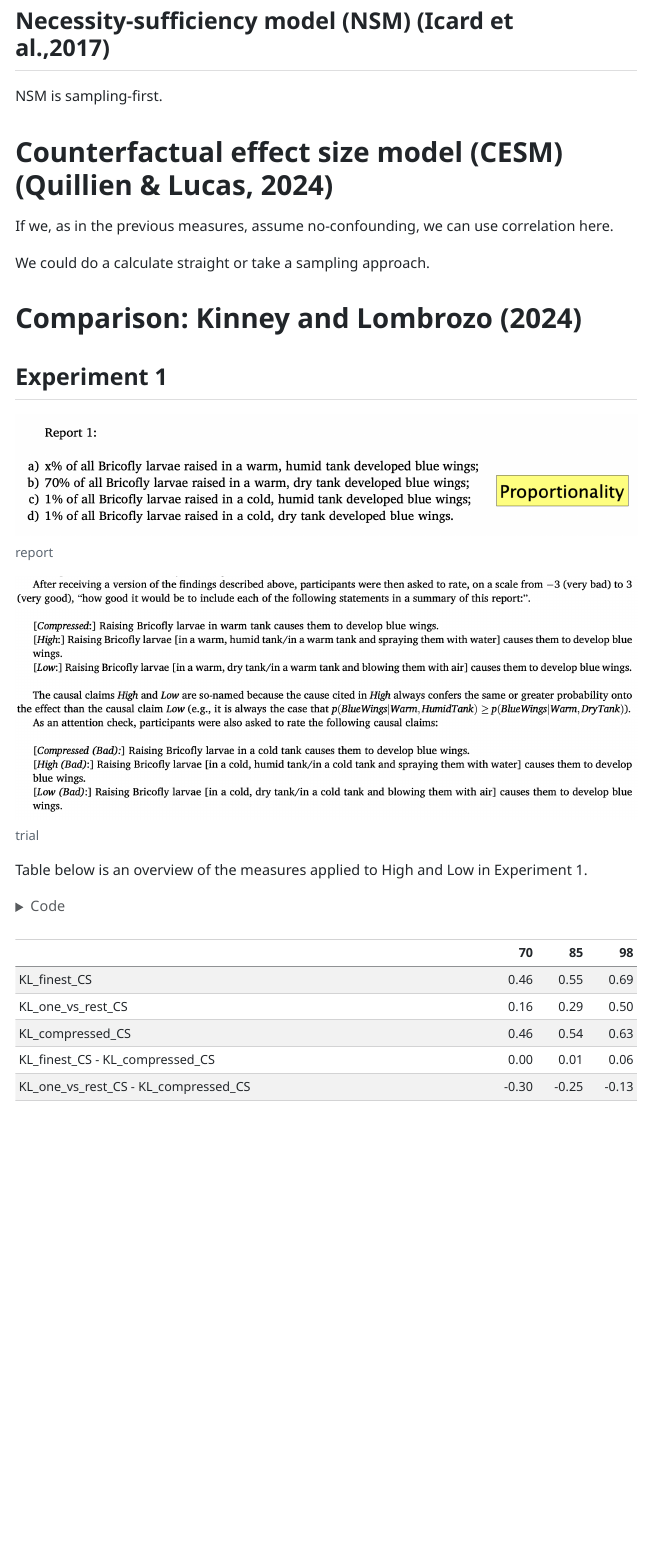
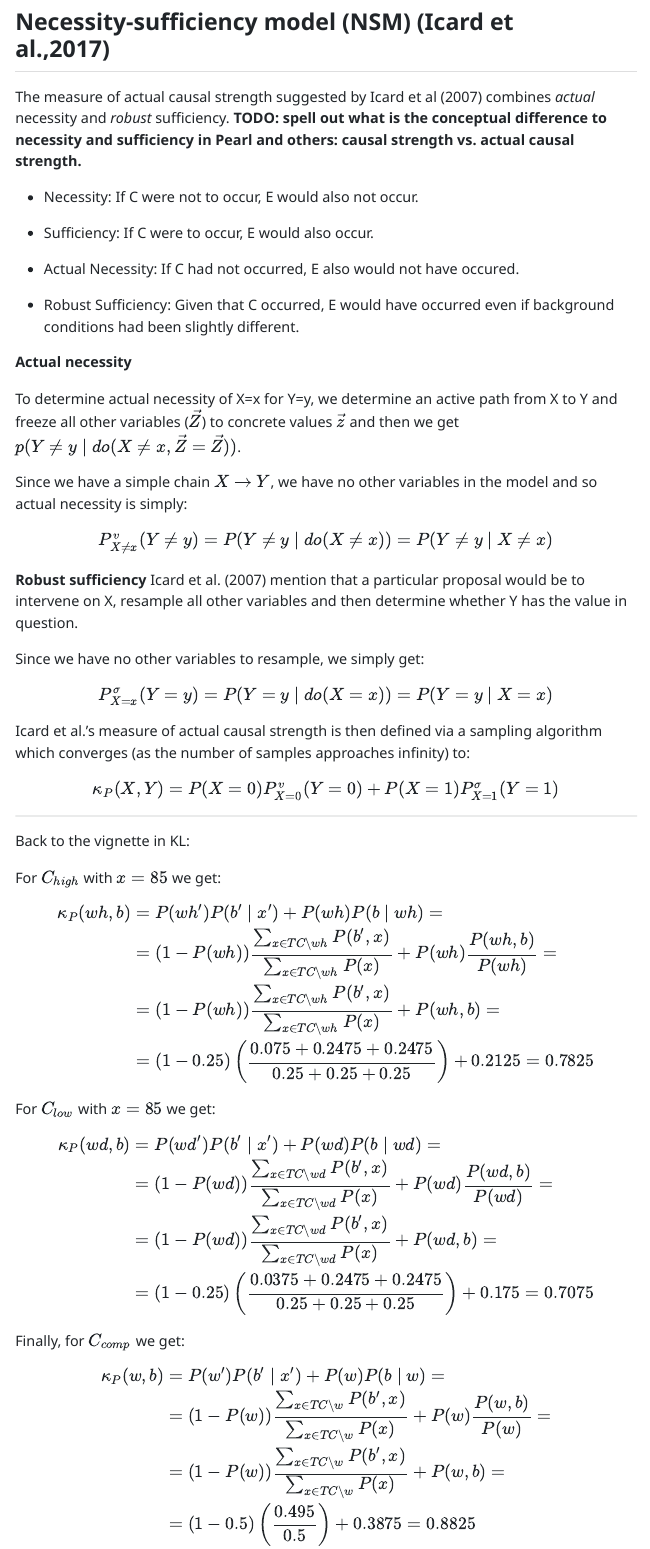
Before and after one commit to CogSciPrag/Causal-relevance-compression, a Quarto document (causal-relevance-measure-comparison.qmd): the page in a window 1100 px wide, from 8620 px down before the commit and from 8750 px down after it, so that both start at the same text. The pictures show the output file causal-relevance-measure-comparison.html that the author committed with the source, opened offline; menus at the side of the page are left out; long lines of code are wrapped.

Commit message:
expand on draft for necessity-sufficiency models

````diff
--- a/causal-relevance-measure-comparison.qmd
+++ b/causal-relevance-measure-comparison.qmd
@@ -418,3 +417,66 @@ $$PNS = P(y\mid x) - P(y\mid x')$$
 ## Necessity-sufficiency model (NSM) (Icard et al.,2017)
 
-NSM is sampling-first.
+The measure of actual causal strength suggested by Icard et al (2007) combines *actual* necessity and *robust* sufficiency. **TODO: spell out what is the conceptual difference to necessity and sufficiency in Pearl and others: causal strength vs. actual causal strength.**
+
+- Necessity: If C were not to occur, E would also not occur.
+- Sufficiency: If C were to occur, E would also occur.
+
+- Actual Necessity: If C had not occurred, E also would not have
+occured.
+- Robust Sufficiency: Given that C occurred, E would have occurred
+even if background conditions had been slightly different.
+
+**Actual necessity**
+
+To determine actual necessity of X=x for Y=y, we determine an active path from X to Y and freeze all other variables ($\vec{Z}$) to concrete values $\vec{z}$ and then we get $p(Y\neq y \mid do(X\neq x, \vec{Z}=\vec{Z}))$.
+
+Since we have a simple chain $X\rightarrow Y$, we have no other variables in the model and so actual necessity is simply:
+
+$$P^{v}_{X\neq x}(Y\neq y) = P(Y\neq y \mid do(X\neq x)) = P(Y\neq y \mid X\neq x)$$
+
+**Robust sufficiency**
+Icard et al. (2007) mention that a particular proposal would be to intervene on X, resample all other variables and then determine whether Y has the value in question.
+
+Since we have no other variables to resample, we simply get:
+
+$$P^{\sigma}_{X=x}(Y=y) = P(Y=y\mid do(X=x)) = P(Y=y\mid X=x)$$
+
+Icard et al.'s measure of actual causal strength is then defined via a sampling algorithm which converges (as the number of samples approaches infinity) to:
+
+$$\kappa_{P}(X,Y)= P(X=0)P^{v}_{X=0}(Y=0) + P(X=1)P^{\sigma}_{X=1}(Y=1)$$
+
+---
+
+
+Back to the vignette in KL:
+
+
+For $C_{high}$ with $x=85$ we get:
+
+$$\begin{align*}
+\kappa_{P}(wh,b) &= P(wh')P(b'\mid x') + P(wh)P(b\mid wh)=\\
+&= (1-P(wh))\frac{\sum_{x\in TC\setminus wh}P(b',x)}{\sum_{x\in TC\setminus wh}P(x)} + P(wh)\frac{P(wh,b)}{P(wh)}=\\
+&= (1-P(wh))\frac{\sum_{x\in TC\setminus wh}P(b',x)}{\sum_{x\in TC\setminus wh}P(x)} + P(wh,b) =\\
+&= (1-0.25) \left(\frac{0.075+0.2475+0.2475}{0.25+0.25+0.25}\right) + 0.2125 =  0.7825
+\end{align*}$$
+
+For $C_{low}$ with $x = 85$ we get:
+
+$$\begin{align*}
+\kappa_{P}(wd,b) &= P(wd')P(b'\mid x') + P(wd)P(b\mid wd)=\\
+&= (1-P(wd))\frac{\sum_{x\in TC\setminus wd}P(b',x)}{\sum_{x\in TC\setminus wd}P(x)} + P(wd)\frac{P(wd,b)}{P(wd)}=\\
+&= (1-P(wd))\frac{\sum_{x\in TC\setminus wd}P(b',x)}{\sum_{x\in TC\setminus wd}P(x)} + P(wd,b) =\\
+&= (1-0.25) \left(\frac{0.0375+0.2475+0.2475}{0.25+0.25+0.25}\right) + 0.175 = 0.7075
+\end{align*}$$
+
+Finally, for $C_{comp}$ we get:
+
+$$\begin{align*}
+\kappa_{P}(w,b) &= P(w')P(b'\mid x') + P(w)P(b\mid w)=\\
+&= (1-P(w))\frac{\sum_{x\in TC\setminus w}P(b',x)}{\sum_{x\in TC\setminus w}P(x)} + P(w)\frac{P(w,b)}{P(w)}=\\
+&= (1-P(w))\frac{\sum_{x\in TC\setminus w}P(b',x)}{\sum_{x\in TC\setminus w}P(x)} + P(w,b) =\\
+&= (1-0.5) \left(\frac{0.495}{0.5}\right) + 0.3875 = 0.8825
+\end{align*}$$
+
+```{.tikz}
+\begin{tikzpicture}[x=10cm]
````
Also changed, not shown: causal-relevance-measure-comparison.html, causal-relevance-measure-comparison.qmd (37 more changed lines).
